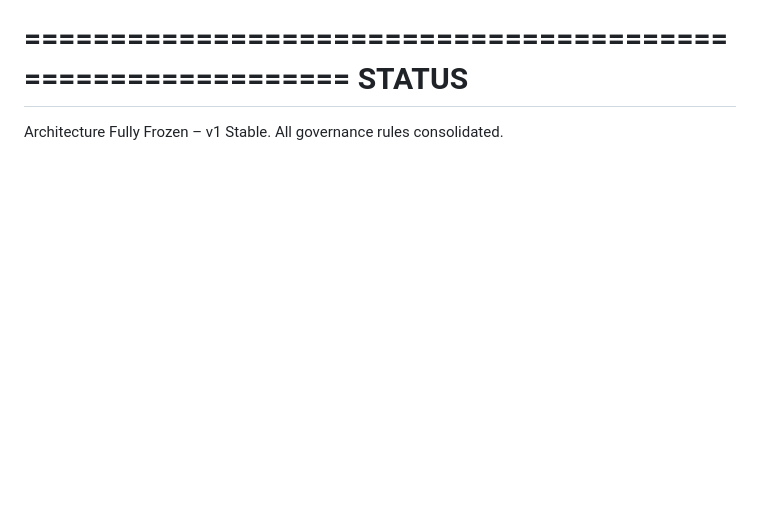
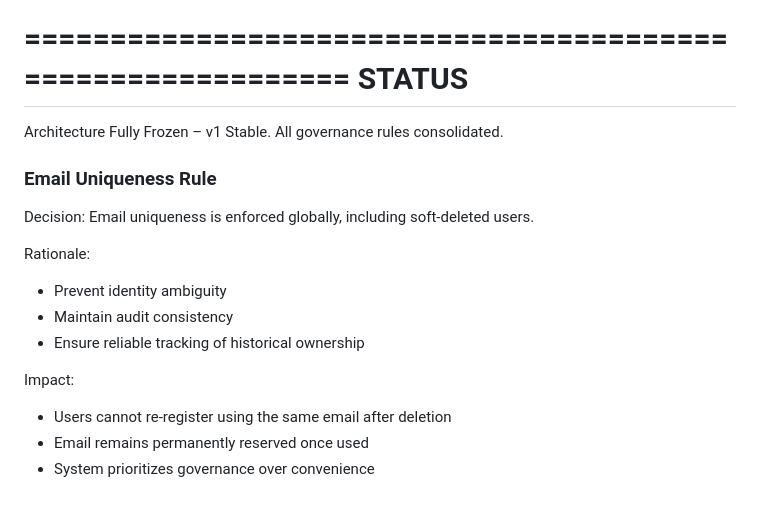
Before and after one commit to realsanjaysharma/skite-ops, a Markdown page: docs/01_structure/06_DECISIONS_LOG_FINAL_LOCKED.md, the part around the change. Drawn GitHub-style; blank space fills up the shorter version.

```diff
--- a/docs/01_structure/06_DECISIONS_LOG_FINAL_LOCKED.md
+++ b/docs/01_structure/06_DECISIONS_LOG_FINAL_LOCKED.md
@@ -244,3 +244,17 @@ STATUS
 
 Architecture Fully Frozen – v1 Stable.
 All governance rules consolidated.
+### Email Uniqueness Rule
+
+Decision:
+Email uniqueness is enforced globally, including soft-deleted users.
+
+Rationale:
+- Prevent identity ambiguity
+- Maintain audit consistency
+- Ensure reliable tracking of historical ownership
+
+Impact:
+- Users cannot re-register using the same email after deletion
+- Email remains permanently reserved once used
+- System prioritizes governance over convenience
```
Also changed, not shown: docs/06_schema/12_SCHEMA_SPECIFICATION_v1.md (+14 -0 lines).
